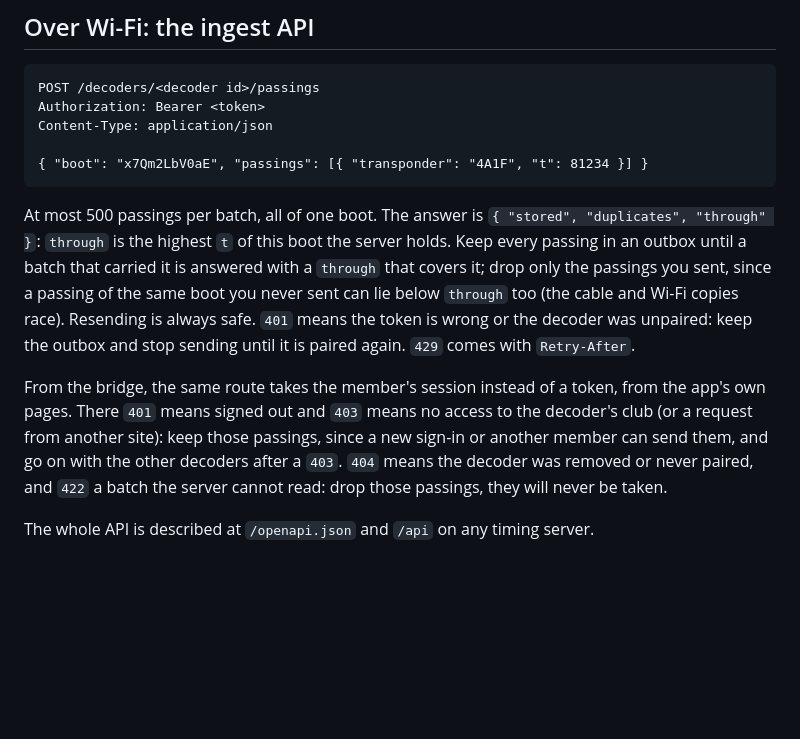
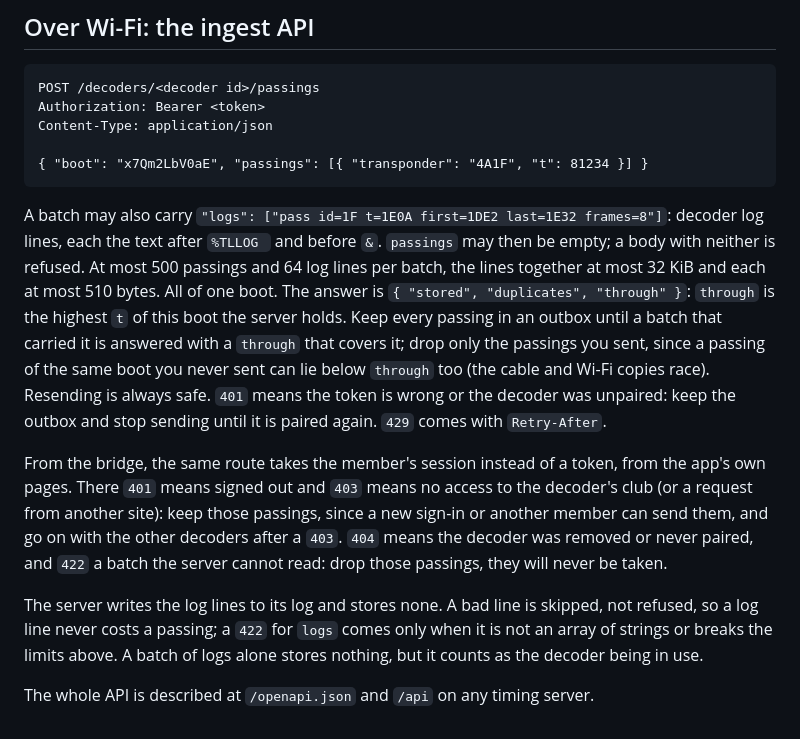
Before and after one commit to tinylaphq/tinylap, a Markdown page: docs/timing.md, the part around one of its changes. GitHub-like rendering; blank space fills up the shorter version.

```diff
--- a/docs/timing.md
+++ b/docs/timing.md
@@ -97,8 +119,10 @@ Start the timing server with `TINYLAP_SIMULATE=<model>[,fast]`, where `<model>`
 
     { "boot": "x7Qm2LbV0aE", "passings": [{ "transponder": "4A1F", "t": 81234 }] }
 
-At most 500 passings per batch, all of one boot. The answer is `{ "stored", "duplicates", "through" }`: `through` is the highest `t` of this boot the server holds. Keep every passing in an outbox until a batch that carried it is answered with a `through` that covers it; drop only the passings you sent, since a passing of the same boot you never sent can lie below `through` too (the cable and Wi-Fi copies race). Resending is always safe. `401` means the token is wrong or the decoder was unpaired: keep the outbox and stop sending until it is paired again. `429` comes with `Retry-After`.
+A batch may also carry `"logs": ["pass id=1F t=1E0A first=1DE2 last=1E32 frames=8"]`: decoder log lines, each the text after `%TLLOG ` and before `&`. `passings` may then be empty; a body with neither is refused. At most 500 passings and 64 log lines per batch, the lines together at most 32 KiB and each at most 510 bytes. All of one boot. The answer is `{ "stored", "duplicates", "through" }`: `through` is the highest `t` of this boot the server holds. Keep every passing in an outbox until a batch that carried it is answered with a `through` that covers it; drop only the passings you sent, since a passing of the same boot you never sent can lie below `through` too (the cable and Wi-Fi copies race). Resending is always safe. `401` means the token is wrong or the decoder was unpaired: keep the outbox and stop sending until it is paired again. `429` comes with `Retry-After`.
 
 From the bridge, the same route takes the member's session instead of a token, from the app's own pages. There `401` means signed out and `403` means no access to the decoder's club (or a request from another site): keep those passings, since a new sign-in or another member can send them, and go on with the other decoders after a `403`. `404` means the decoder was removed or never paired, and `422` a batch the server cannot read: drop those passings, they will never be taken.
 
+The server writes the log lines to its log and stores none. A bad line is skipped, not refused, so a log line never costs a passing; a `422` for `logs` comes only when it is not an array of strings or breaks the limits above. A batch of logs alone stores nothing, but it counts as the decoder being in use.
+
 The whole API is described at `/openapi.json` and `/api` on any timing server.
```
Also changed, not shown: other parts of docs/timing.md (+22 -0 lines), 1 other file.
